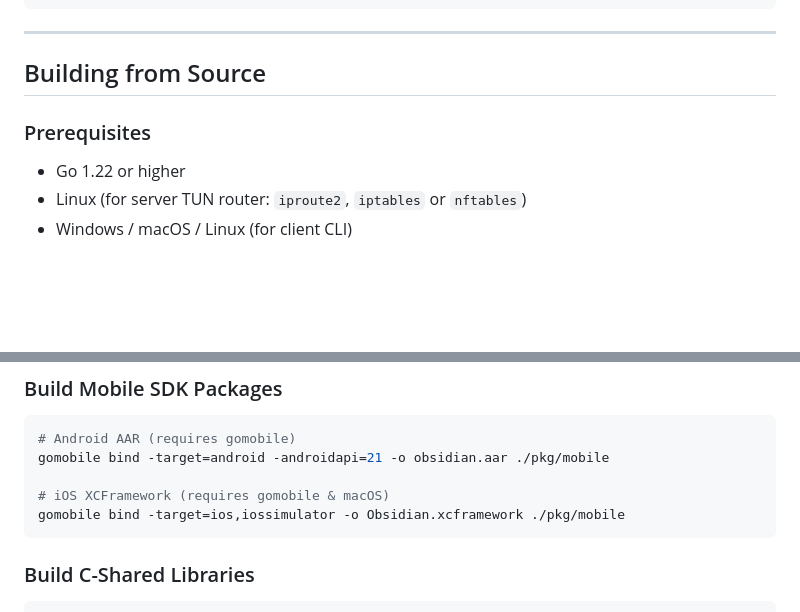
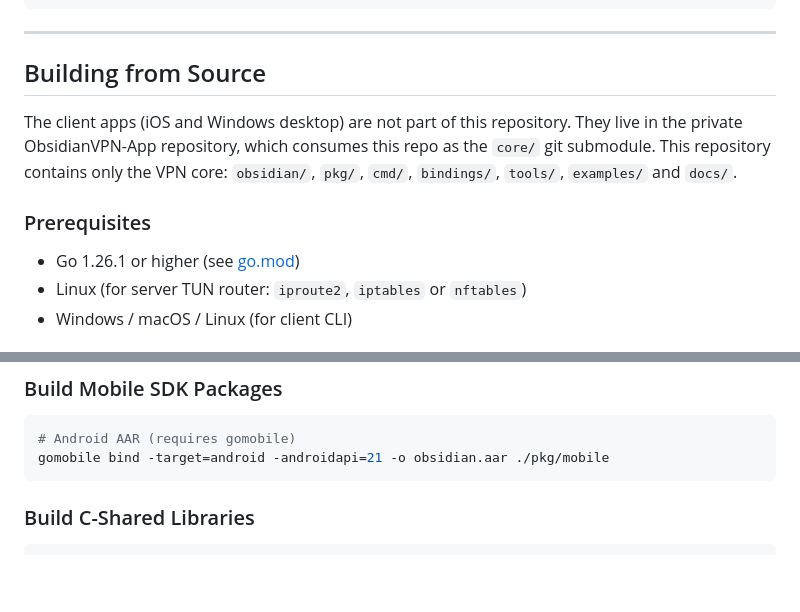
Before and after one commit to Radomir-Aksenenko/ObsidianVPN, a Markdown page: README.md, 2 parts joined by grey strips. Drawn GitHub-style; blank space fills up the shorter version.

````diff
--- a/README.md
+++ b/README.md
@@ -192,8 +192,10 @@ obsidian://170a2fec63c53e4a0c6c866d9d08a3304602b3a9090101765af292a469ac1f27@198.
 
 ## Building from Source
 
+The client apps (iOS and Windows desktop) are not part of this repository. They live in the private ObsidianVPN-App repository, which consumes this repo as the `core/` git submodule. This repository contains only the VPN core: `obsidian/`, `pkg/`, `cmd/`, `bindings/`, `tools/`, `examples/` and `docs/`.
+
 ### Prerequisites
-- Go 1.22 or higher
+- Go 1.26.1 or higher (see [go.mod](go.mod))
 - Linux (for server TUN router: `iproute2`, `iptables` or `nftables`)
 - Windows / macOS / Linux (for client CLI)
 
@@ -212,9 +214,6 @@ go build -o bin/obsidian-client ./cmd/client
 ```bash
 # Android AAR (requires gomobile)
 gomobile bind -target=android -androidapi=21 -o obsidian.aar ./pkg/mobile
-
-# iOS XCFramework (requires gomobile & macOS)
-gomobile bind -target=ios,iossimulator -o Obsidian.xcframework ./pkg/mobile
 ```
 
 ### Build C-Shared Libraries
````
Also changed, not shown: README.ru.md (+3 -4 lines).
